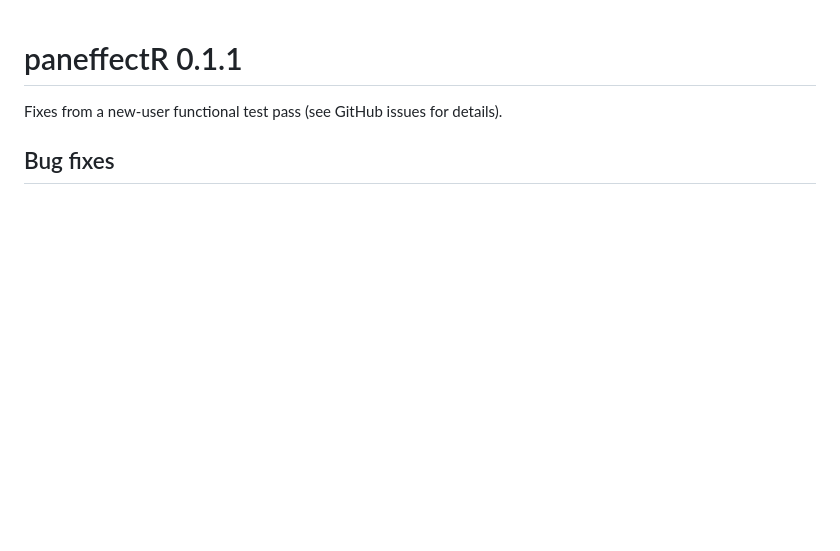
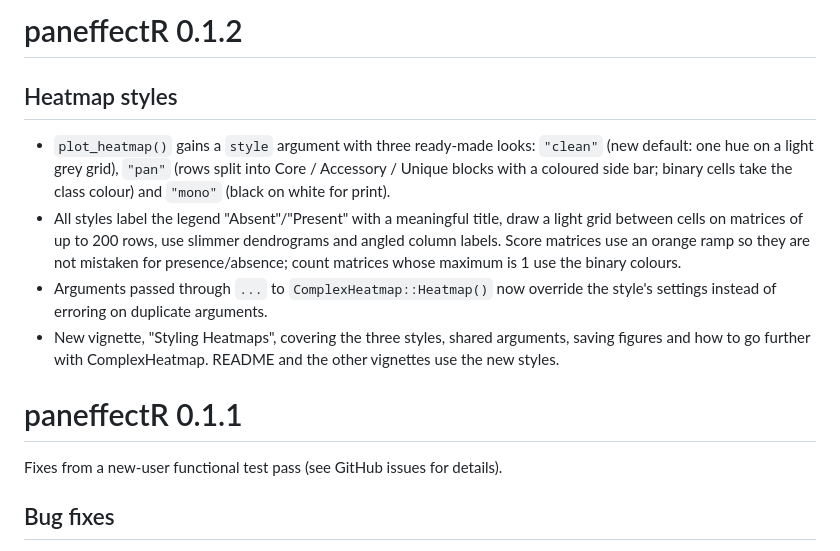
Before and after one commit to TeamMacLean/paneffectR, a Markdown page: NEWS.md, the part around the change. Rendered like a GitHub page; blank space fills up the shorter version.

```diff
--- a/NEWS.md
+++ b/NEWS.md
@@ -1,3 +1,22 @@
+# paneffectR 0.1.2
+
+## Heatmap styles
+
+* `plot_heatmap()` gains a `style` argument with three ready-made looks:
+  `"clean"` (new default: one hue on a light grey grid), `"pan"` (rows split
+  into Core / Accessory / Unique blocks with a coloured side bar; binary cells
+  take the class colour) and `"mono"` (black on white for print).
+* All styles label the legend "Absent"/"Present" with a meaningful title, draw a
+  light grid between cells on matrices of up to 200 rows, use slimmer
+  dendrograms and angled column labels. Score matrices use an orange ramp so they
+  are not mistaken for presence/absence; count matrices whose maximum is 1 use
+  the binary colours.
+* Arguments passed through `...` to `ComplexHeatmap::Heatmap()` now override the
+  style's settings instead of erroring on duplicate arguments.
+* New vignette, "Styling Heatmaps", covering the three styles, shared arguments,
+  saving figures and how to go further with ComplexHeatmap. README and the
+  other vignettes use the new styles.
+
 # paneffectR 0.1.1
 
 Fixes from a new-user functional test pass (see GitHub issues for details).
```
Also changed, not shown: README.md (+14 -6 lines), man/figures/README-heatmap-styles.png (added), 11 other files.
